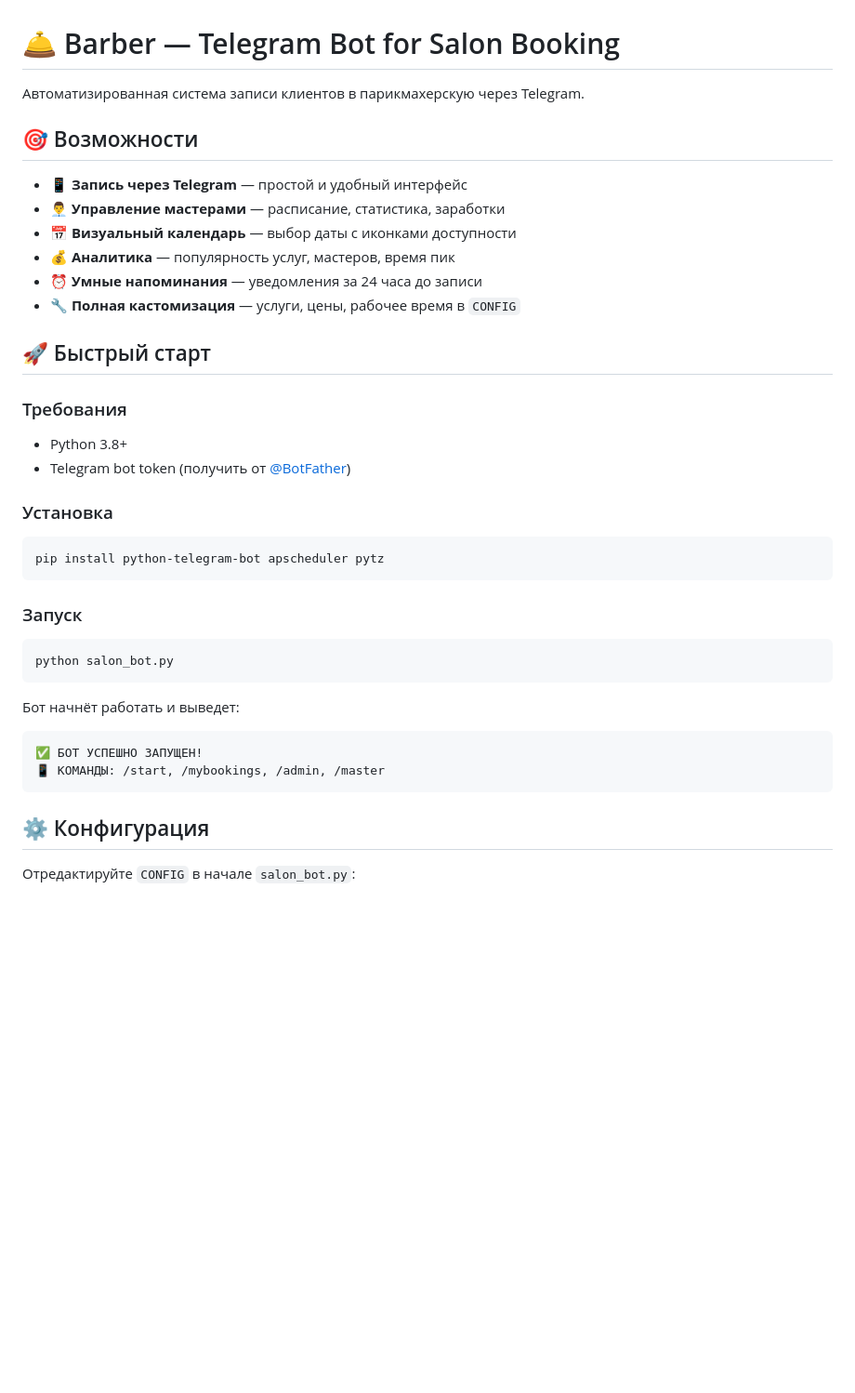
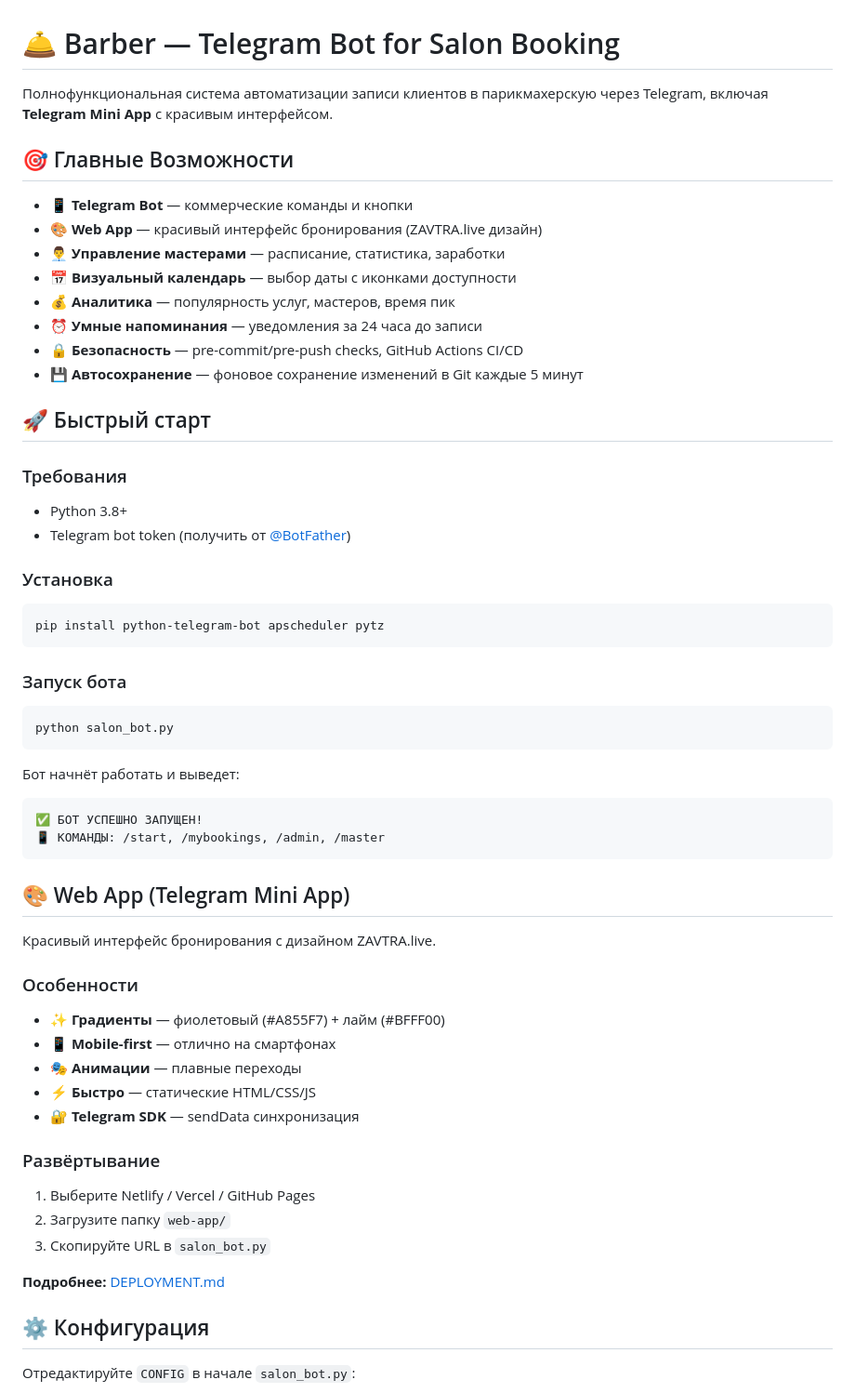
Before and after one commit to rgo358/barber, a Markdown page: README.md, the part around one of its changes. Shown at 93% size. Rendered like a GitHub page; blank space fills up the shorter version.

````diff
--- a/README.md
+++ b/README.md
@@ -1,15 +1,17 @@
 # 🛎️ Barber — Telegram Bot for Salon Booking
 
-Автоматизированная система записи клиентов в парикмахерскую через Telegram.
+Полнофункциональная система автоматизации записи клиентов в парикмахерскую через Telegram, включая **Telegram Mini App** с красивым интерфейсом.
 
-## 🎯 Возможности
+## 🎯 Главные Возможности
 
-- 📱 **Запись через Telegram** — простой и удобный интерфейс
+- 📱 **Telegram Bot** — коммерческие команды и кнопки
+- 🎨 **Web App** — красивый интерфейс бронирования (ZAVTRA.live дизайн)
 - 👨‍💼 **Управление мастерами** — расписание, статистика, заработки
 - 📅 **Визуальный календарь** — выбор даты с иконками доступности
 - 💰 **Аналитика** — популярность услуг, мастеров, время пик
 - ⏰ **Умные напоминания** — уведомления за 24 часа до записи
-- 🔧 **Полная кастомизация** — услуги, цены, рабочее время в `CONFIG`
+- 🔒 **Безопасность** — pre-commit/pre-push checks, GitHub Actions CI/CD
+- 💾 **Автосохранение** — фоновое сохранение изменений в Git каждые 5 минут
 
 ## 🚀 Быстрый старт
 
@@ -23,7 +25,7 @@
 pip install python-telegram-bot apscheduler pytz
 ```
 
-### Запуск
+### Запуск бота
 
 ```bash
 python salon_bot.py
@@ -34,6 +36,26 @@ python salon_bot.py
 ✅ БОТ УСПЕШНО ЗАПУЩЕН!
 📱 КОМАНДЫ: /start, /mybookings, /admin, /master
 ```
+
+## 🎨 Web App (Telegram Mini App)
+
+Красивый интерфейс бронирования с дизайном ZAVTRA.live.
+
+### Особенности
+
+- ✨ **Градиенты** — фиолетовый (#A855F7) + лайм (#BFFF00)
+- 📱 **Mobile-first** — отлично на смартфонах
+- 🎭 **Анимации** — плавные переходы
+- ⚡ **Быстро** — статические HTML/CSS/JS
+- 🔐 **Telegram SDK** — sendData синхронизация
+
+### Развёртывание
+
+1. Выберите Netlify / Vercel / GitHub Pages
+2. Загрузите папку `web-app/`
+3. Скопируйте URL в `salon_bot.py`
+
+**Подробнее:** [DEPLOYMENT.md](DEPLOYMENT.md)
 
 ## ⚙️ Конфигурация
 
````
Also changed, not shown: other parts of README.md (+9 -2 lines), API-DOCS.md (added, +353 -0 lines).
